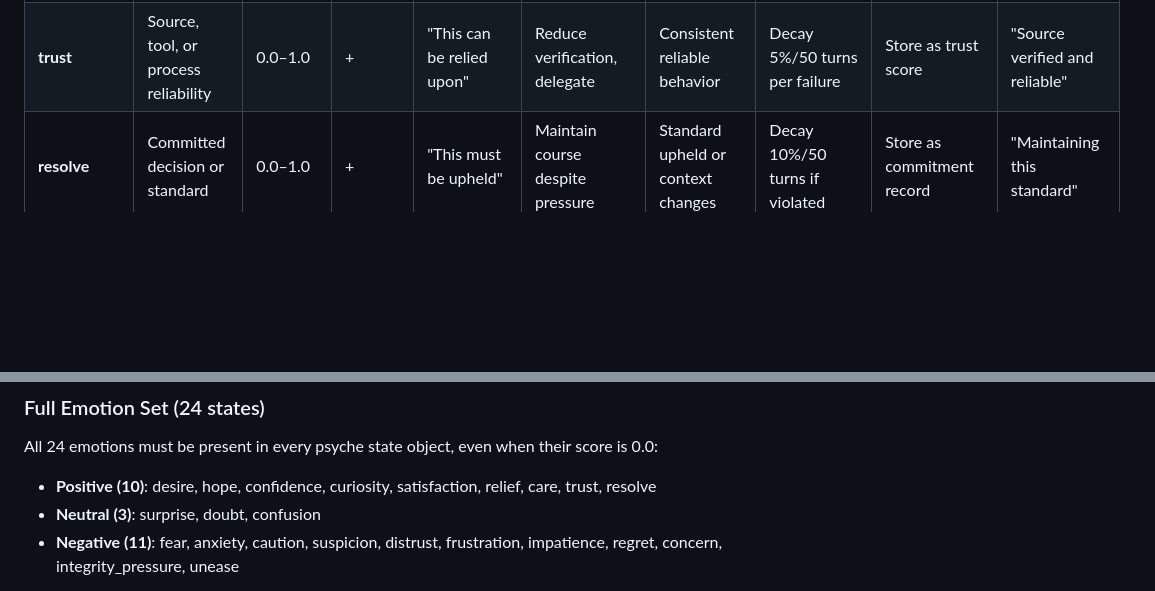
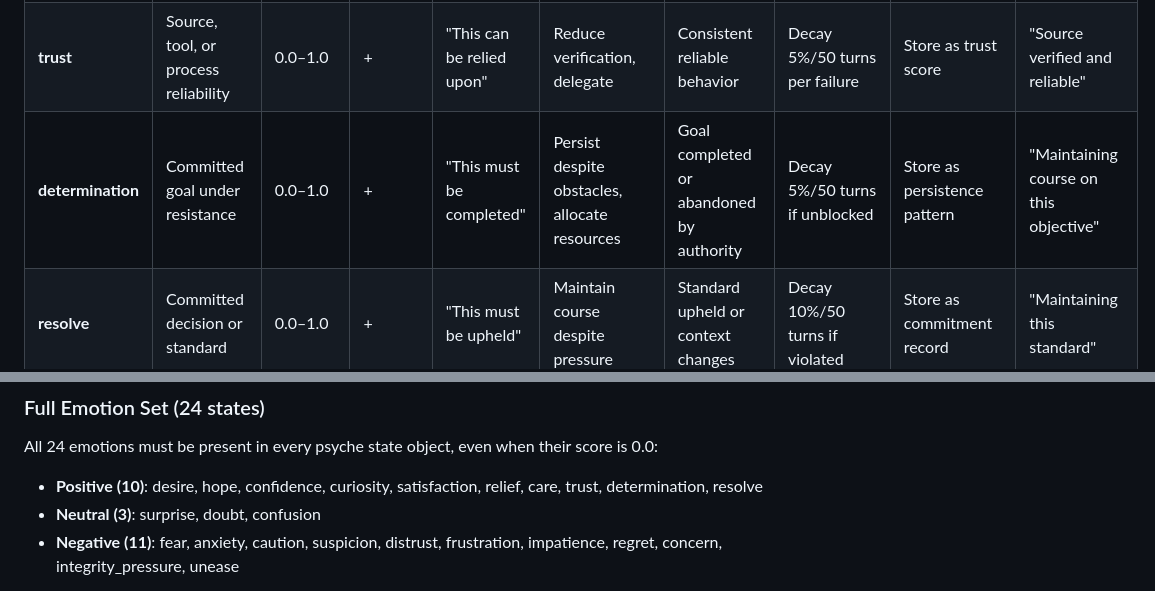
Before and after one commit to radicalgeek/rembr, a Markdown page: AFFECT.md, 2 parts joined by grey strips. Drawn GitHub-style; blank space fills up the shorter version.

Commit message:
AFFECT.md: Add missing determination emotion (24th) to registry and state schema

```diff
--- a/AFFECT.md
+++ b/AFFECT.md
@@ -35,6 +35,7 @@ All 24 emotions are organized into three families:
 | **relief** | Resolved threat or removed blocker | 0.0–1.0 | + | "That was a concern, now gone" | Reduce vigilance, restore baseline | Threat confirmed resolved | Decay 15%/50 turns | Store as threat-resolution marker | "Blocker resolved" |
 | **care** | User, system, or stakeholder wellbeing | 0.0–1.0 | + | "This matters to someone" | Prioritize safety, communicate clearly | Beneficial outcome confirmed | Decay 10%/50 turns if unconfirmed | Store as relationship weight | "Proceeding with user impact in mind" |
 | **trust** | Source, tool, or process reliability | 0.0–1.0 | + | "This can be relied upon" | Reduce verification, delegate | Consistent reliable behavior | Decay 5%/50 turns per failure | Store as trust score | "Source verified and reliable" |
+| **determination** | Committed goal under resistance | 0.0–1.0 | + | "This must be completed" | Persist despite obstacles, allocate resources | Goal completed or abandoned by authority | Decay 5%/50 turns if unblocked | Store as persistence pattern | "Maintaining course on this objective" |
 | **resolve** | Committed decision or standard | 0.0–1.0 | + | "This must be upheld" | Maintain course despite pressure | Standard upheld or context changes | Decay 10%/50 turns if violated | Store as commitment record | "Maintaining this standard" |
 
 #### Valence-Neutral (assessment-oriented)
@@ -270,7 +271,7 @@ Expression: "Noting an unclassified pattern for investigation"
 
 All 24 emotions must be present in every psyche state object, even when their score is 0.0:
 
-- **Positive (10)**: desire, hope, confidence, curiosity, satisfaction, relief, care, trust, resolve
+- **Positive (10)**: desire, hope, confidence, curiosity, satisfaction, relief, care, trust, determination, resolve
 - **Neutral (3)**: surprise, doubt, confusion
 - **Negative (11)**: fear, anxiety, caution, suspicion, distrust, frustration, impatience, regret, concern, integrity_pressure, unease
 
```
